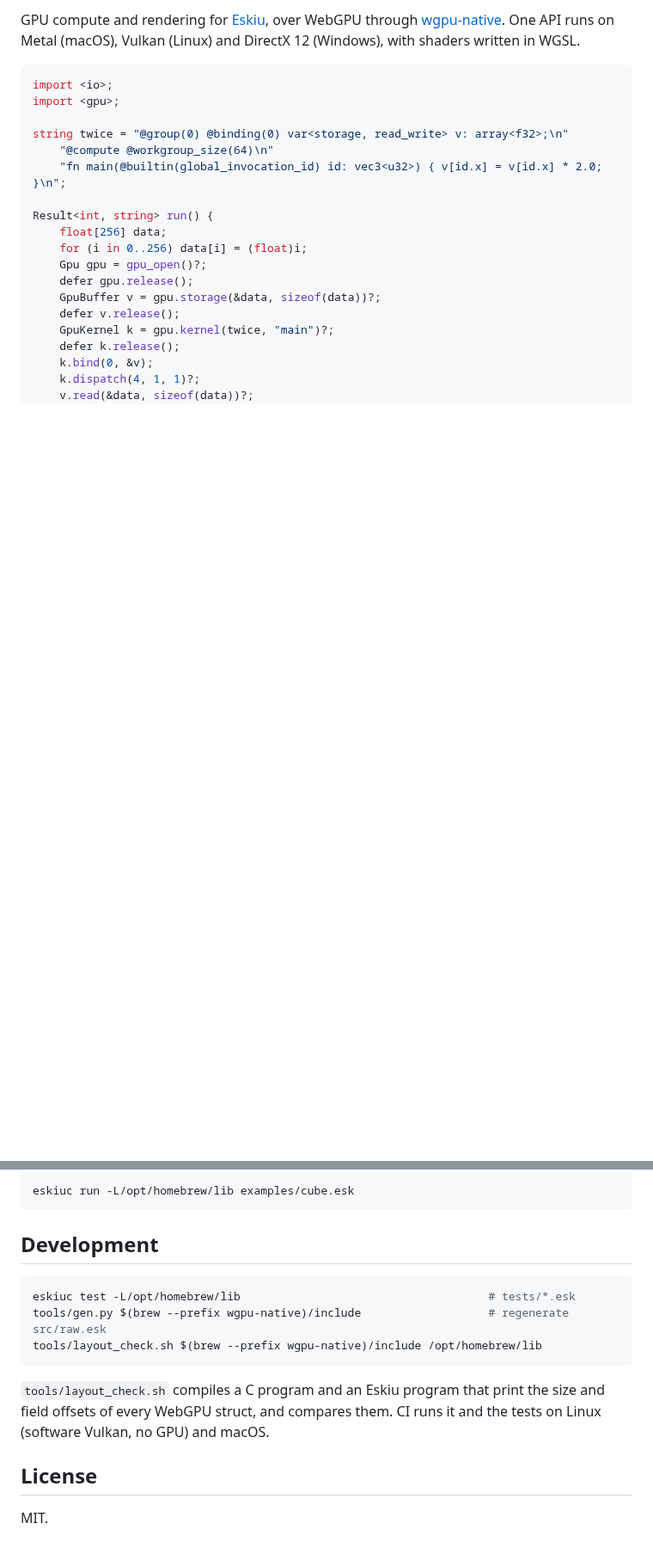
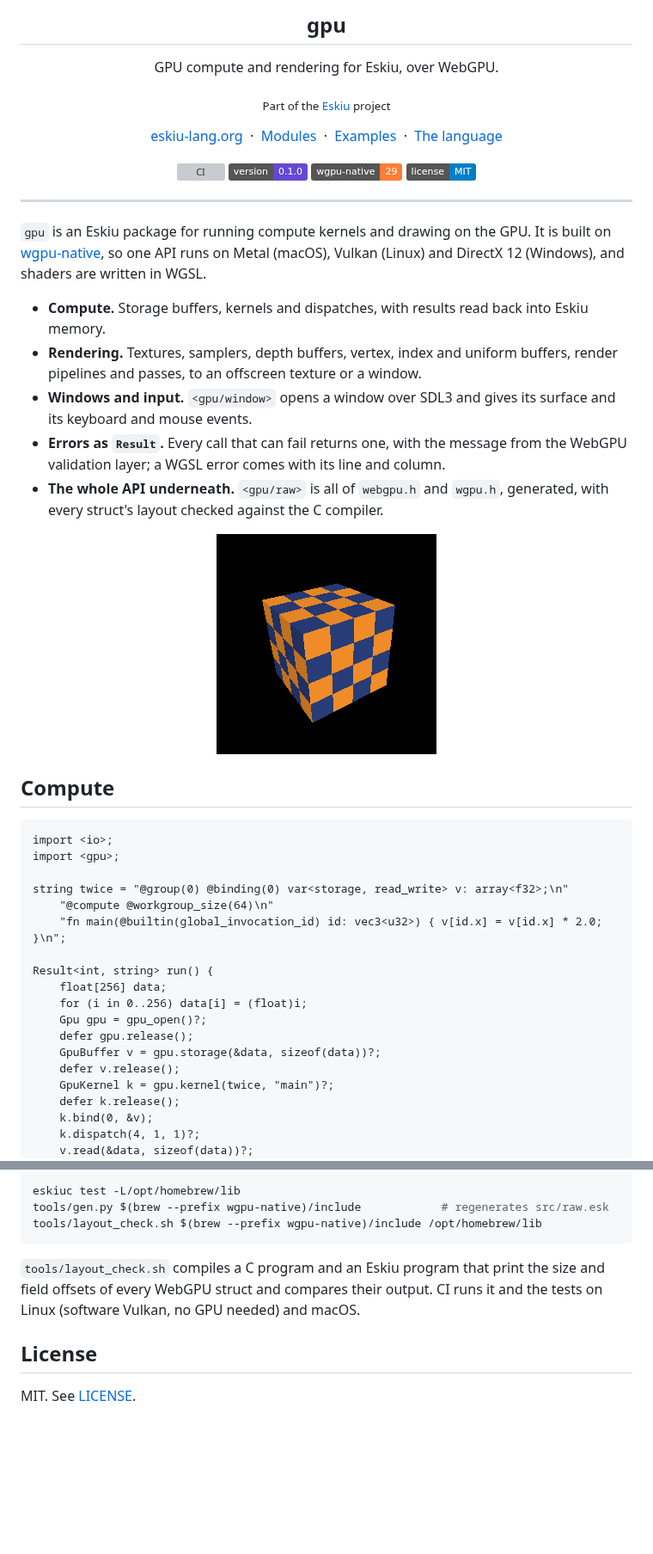
Before and after one commit to eskiu-lang/gpu, a Markdown page: README.md, 2 parts joined by grey strips. Shown at 86% size. GitHub-like rendering; pictures changed too: assets/cube.png (added); badges without logos; blank space fills up the shorter version; grey boxes are pictures that could not be loaded.

````diff
--- a/README.md
+++ b/README.md
@@ -2,9 +4,45 @@
 
-GPU compute and rendering for [Eskiu](https://eskiu-lang.org), over WebGPU through
-[wgpu-native](https://github.com/gfx-rs/wgpu-native). One API runs on Metal (macOS),
-Vulkan (Linux) and DirectX 12 (Windows), with shaders written in WGSL.
+<h2 align="center">gpu</h2>
+<p align="center">GPU compute and rendering for Eskiu, over WebGPU.</p>
+<p align="center"><sub>Part of the <a href="https://github.com/eskiu-lang">Eskiu</a> project</sub></p>
+<p align="center">
+  <a href="https://eskiu-lang.org">eskiu-lang.org</a> &nbsp;&middot;&nbsp;
+  <a href="#modules">Modules</a> &nbsp;&middot;&nbsp;
+  <a href="examples/">Examples</a> &nbsp;&middot;&nbsp;
+  <a href="https://github.com/eskiu-lang/eskiu">The language</a>
+</p>
 
-```c
+<p align="center">
+  <a href="https://github.com/eskiu-lang/gpu/actions/workflows/ci.yml"><img src="https://github.com/eskiu-lang/gpu/actions/workflows/ci.yml/badge.svg" alt="CI"></a>
+  <img src="https://img.shields.io/badge/version-0.1.0-6448d4" alt="Version 0.1.0">
+  <img src="https://img.shields.io/badge/wgpu--native-29-orange" alt="wgpu-native 29">
+  <a href="LICENSE"><img src="https://img.shields.io/badge/license-MIT-blue" alt="License: MIT"></a>
+</p>
+
+---
+
+`gpu` is an Eskiu package for running compute kernels and drawing on the GPU. It is built
+on [wgpu-native](https://github.com/gfx-rs/wgpu-native), so one API runs on Metal (macOS),
+Vulkan (Linux) and DirectX 12 (Windows), and shaders are written in WGSL.
+
+- **Compute.** Storage buffers, kernels and dispatches, with results read back into
+  Eskiu memory.
+- **Rendering.** Textures, samplers, depth buffers, vertex, index and uniform buffers,
+  render pipelines and passes, to an offscreen texture or a window.
+- **Windows and input.** `<gpu/window>` opens a window over SDL3 and gives its surface
+  and its keyboard and mouse events.
+- **Errors as `Result`.** Every call that can fail returns one, with the message from the
+  WebGPU validation layer; a WGSL error comes with its line and column.
+- **The whole API underneath.** `<gpu/raw>` is all of `webgpu.h` and `wgpu.h`, generated,
+  with every struct's layout checked against the C compiler.
+
+<p align="center">
+  <img src="assets/cube.png" alt="A textured cube rendered offscreen by tests/render_cube.esk" width="256">
+</p>
+
+## Compute
+
+```eskiu
 import <io>;
 import <gpu>;
 
@@ -75,20 +153,14 @@ its handles are the same ones the `Gpu*` structs hold.
 
 ```bash
-eskiuc run -L/opt/homebrew/lib examples/cube.esk
-```
-
-## Development
-
-```bash
-eskiuc test -L/opt/homebrew/lib                                     # tests/*.esk
-tools/gen.py $(brew --prefix wgpu-native)/include                   # regenerate src/raw.esk
+eskiuc test -L/opt/homebrew/lib
+tools/gen.py $(brew --prefix wgpu-native)/include            # regenerates src/raw.esk
 tools/layout_check.sh $(brew --prefix wgpu-native)/include /opt/homebrew/lib
 ```
 
-`tools/layout_check.sh` compiles a C program and an Eskiu program that print the size
-and field offsets of every WebGPU struct, and compares them. CI runs it and the tests
-on Linux (software Vulkan, no GPU) and macOS.
+`tools/layout_check.sh` compiles a C program and an Eskiu program that print the size and
+field offsets of every WebGPU struct and compares their output. CI runs it and the tests on
+Linux (software Vulkan, no GPU needed) and macOS.
 
 ## License
 
-MIT.
+MIT. See [LICENSE](LICENSE).
````
Also changed, not shown: other parts of README.md (+65 -23 lines).
